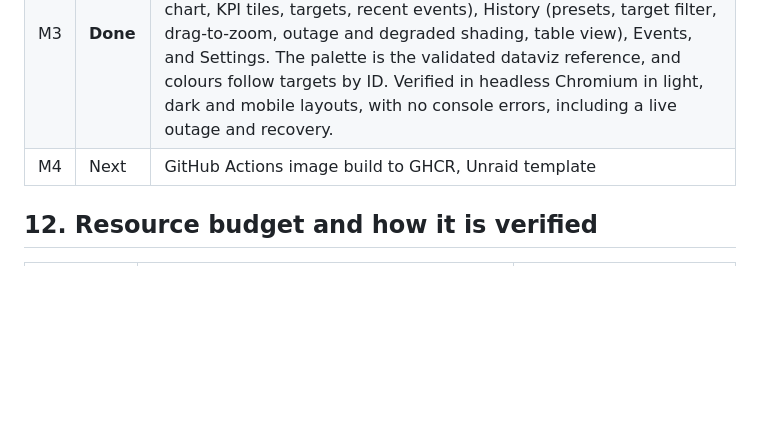
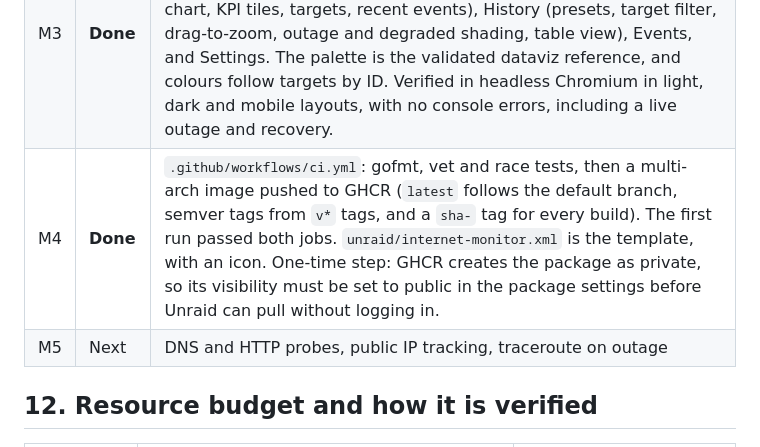
Before and after one commit to thedatafiend/unraid-internet-monitor, a Markdown page: docs/PLAN.md, the part around the change. Rendered like a GitHub page; blank space fills up the shorter version.

```diff
--- a/docs/PLAN.md
+++ b/docs/PLAN.md
@@ -407,7 +407,8 @@ Deploying at M4 means real data accumulates while M5–M7 are built.
 | M1 | **Done** | Engine, discovery, ring buffer, per-minute rollups (merged safely across restarts), SQLite with retention, and `/api/status`, `/api/targets`, `/api/metrics`, `/api/live`, `/healthz`. There is a temporary status page at `/`. Measured: about 15 MB RSS and about 0.1% CPU with 6 targets at 1 pps; the image is 22 MB. |
 | M2 | **Done** | Pure-function detector (outage with local / ISP-edge / upstream classification, single-target and IPv6 partials, degraded by loss or p95), events table, `/api/events`, `/api/uptime`, 24 h uptime in `/api/status`. Discord alerts through a SQLite outbox with retry, supersede, coalescing and a test button. Tested end to end with iptables: blocked ICMP, Discord unreachable during the outage, flapping, and `kill -9` mid-outage. |
 | M3 | **Done** | Vanilla ES modules with vendored uPlot (MIT), embedded with content-hash ETags and a strict CSP. There is no build step and no CDN, so the UI works during an outage. Pages: Dashboard (live SSE chart, KPI tiles, targets, recent events), History (presets, target filter, drag-to-zoom, outage and degraded shading, table view), Events, and Settings. The palette is the validated dataviz reference, and colours follow targets by ID. Verified in headless Chromium in light, dark and mobile layouts, with no console errors, including a live outage and recovery. |
-| M4 | Next | GitHub Actions image build to GHCR, Unraid template |
+| M4 | **Done** | `.github/workflows/ci.yml`: gofmt, vet and race tests, then a multi-arch image pushed to GHCR (`latest` follows the default branch, semver tags from `v*` tags, and a `sha-` tag for every build). The first run passed both jobs. `unraid/internet-monitor.xml` is the template, with an icon. One-time step: GHCR creates the package as private, so its visibility must be set to public in the package settings before Unraid can pull without logging in. |
+| M5 | Next | DNS and HTTP probes, public IP tracking, traceroute on outage |
 
 ## 12. Resource budget and how it is verified
 
```
Also changed, not shown: README.md (+4 -0 lines).
